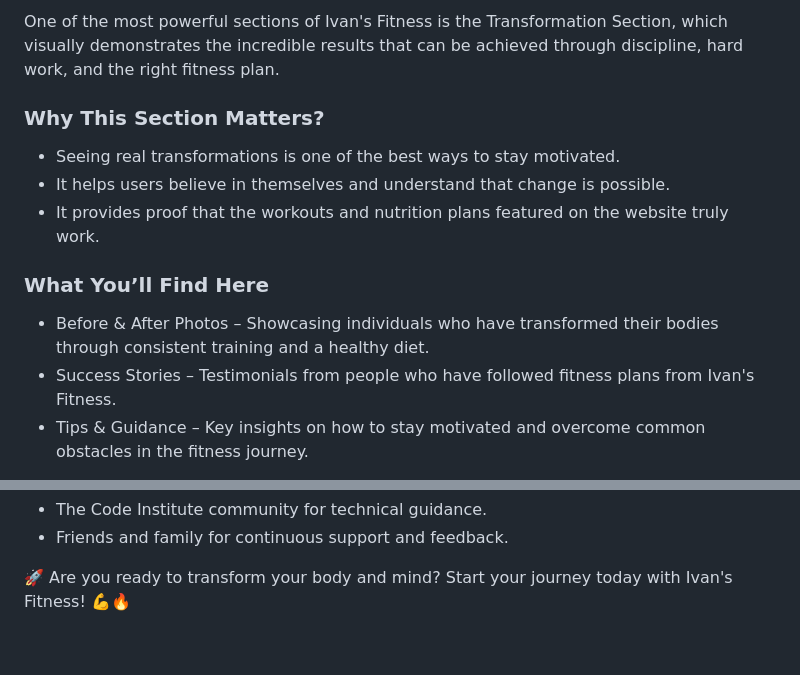
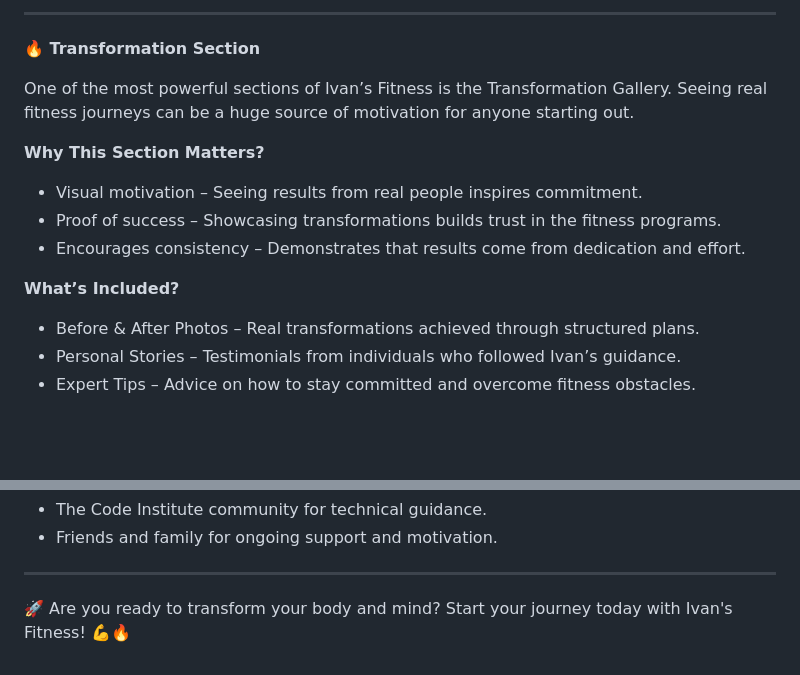
Before and after one commit to bobes81/fitness-project, a Markdown page: README.md, 2 parts joined by grey strips. Drawn GitHub-style; blank space fills up the shorter version.

```diff
--- a/README.md
+++ b/README.md
@@ -27,15 +26,17 @@ The navigation bar remains fixed at the top for easy access and is styled with a
 
-One of the most powerful sections of Ivan's Fitness is the Transformation Section, which visually demonstrates the incredible results that can be achieved through discipline, hard work, and the right fitness plan.
+---
 
-### Why This Section Matters?
+<b>🔥 Transformation Section</b>
 
-- Seeing real transformations is one of the best ways to stay motivated.
-- It helps users believe in themselves and understand that change is possible.
-- It provides proof that the workouts and nutrition plans featured on the website truly work.
+One of the most powerful sections of Ivan’s Fitness is the Transformation Gallery. Seeing real fitness journeys can be a huge source of motivation for anyone starting out.
 
-### What You’ll Find Here
+<b>Why This Section Matters?</b>
+- Visual motivation – Seeing results from real people inspires commitment.
+- Proof of success – Showcasing transformations builds trust in the fitness programs.
+- Encourages consistency – Demonstrates that results come from dedication and effort.
 
-- Before & After Photos – Showcasing individuals who have transformed their bodies through consistent training and a healthy diet.
-- Success Stories – Testimonials from people who have followed fitness plans from Ivan's Fitness.
-- Tips & Guidance – Key insights on how to stay motivated and overcome common obstacles in the fitness journey.
+<b>What’s Included?</b>
+- Before & After Photos – Real transformations achieved through structured plans.
+- Personal Stories – Testimonials from individuals who followed Ivan’s guidance.
+- Expert Tips – Advice on how to stay committed and overcome fitness obstacles.
 
@@ -150,4 +174,6 @@ Special thanks to:
 - The Code Institute community for technical guidance.
-- Friends and family for continuous support and feedback.
+- Friends and family for ongoing support and motivation.
+
+---
 
 🚀 Are you ready to transform your body and mind? Start your journey today with Ivan's Fitness! 💪🔥
```
Also changed, not shown: other parts of README.md (+107 -85 lines).
